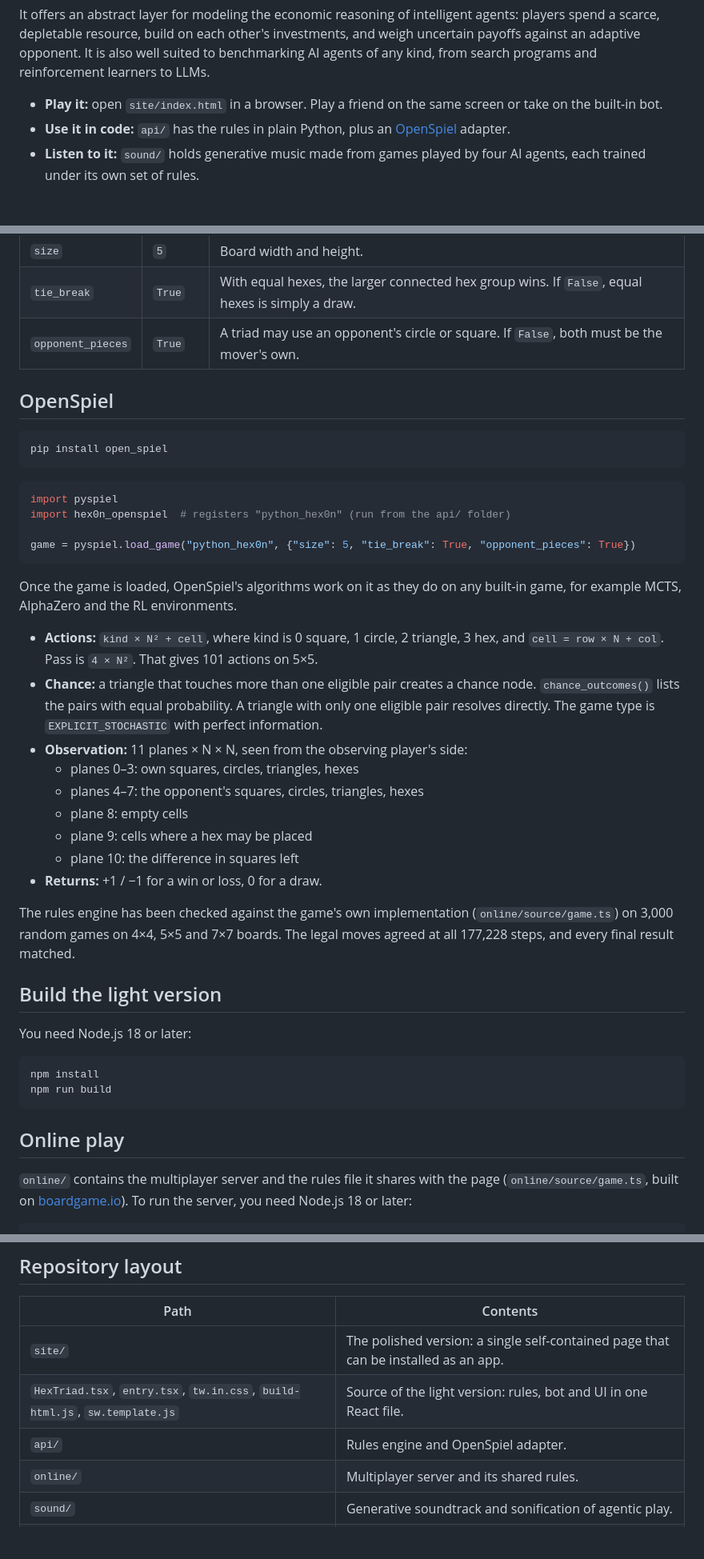
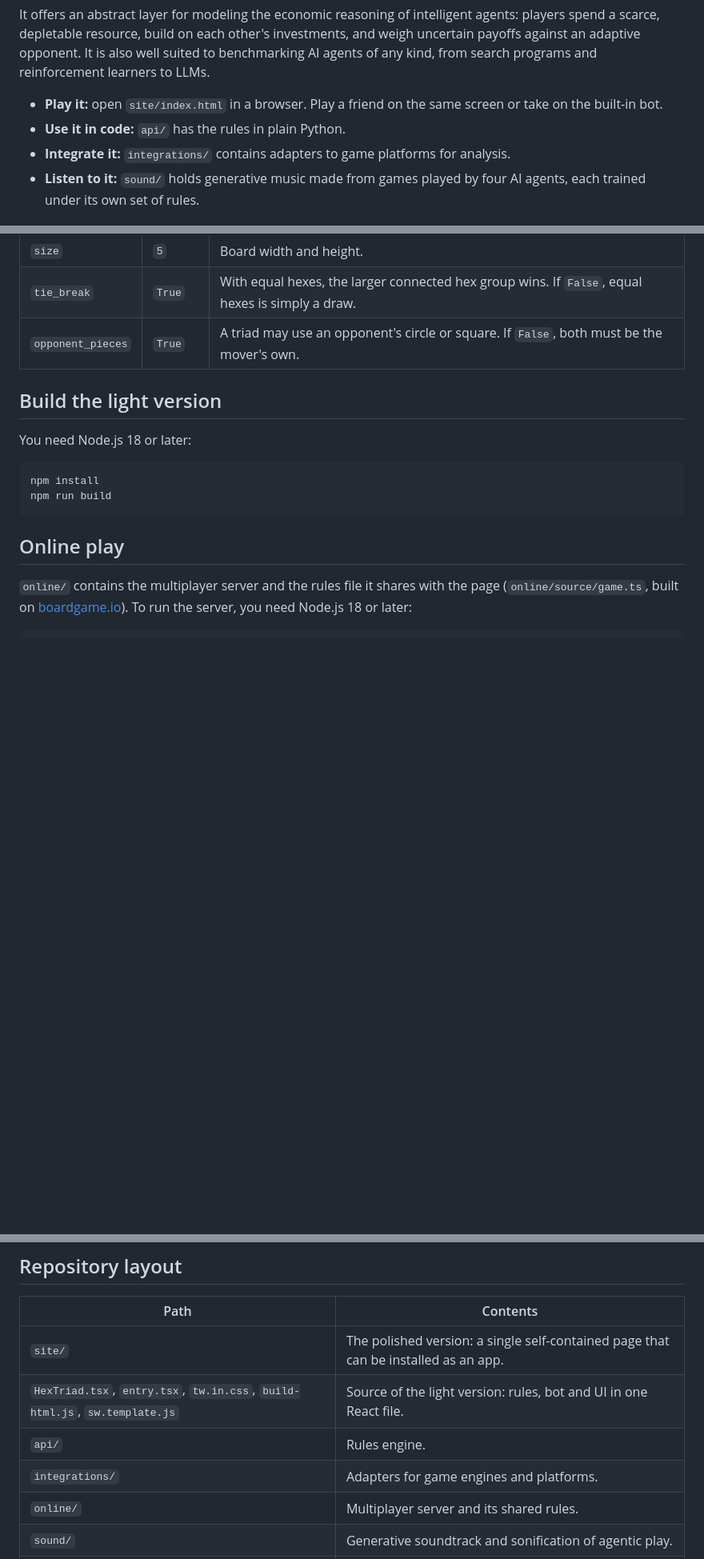
Before and after one commit to yiotri/HexTriad, a Markdown page: README.md, 3 parts joined by grey strips. Shown at 80% size. Drawn GitHub-style; blank space fills up the shorter version.

````diff
--- a/README.md
+++ b/README.md
@@ -5,7 +5,8 @@ HEX0N is a two-player abstract strategy game. You place squares, circles and tri
 It offers an abstract layer for modeling the economic reasoning of intelligent agents: players spend a scarce, depletable resource, build on each other's investments, and weigh uncertain payoffs against an adaptive opponent. It is also well suited to benchmarking AI agents of any kind, from search programs and reinforcement learners to LLMs.
 
 - **Play it:** open `site/index.html` in a browser. Play a friend on the same screen or take on the built-in bot.
-- **Use it in code:** `api/` has the rules in plain Python, plus an [OpenSpiel](https://github.com/google-deepmind/open_spiel) adapter.
+- **Use it in code:** `api/` has the rules in plain Python.
+- **Integrate it:** `integrations/` contains adapters to game platforms for analysis.
 - **Listen to it:** `sound/` holds generative music made from games played by four AI agents, each trained under its own set of rules.
 
 ## Rules
@@ -51,33 +52,6 @@ Running `python hex0n.py` plays one random game and prints it.
 | `tie_break` | `True` | With equal hexes, the larger connected hex group wins. If `False`, equal hexes is simply a draw. |
 | `opponent_pieces` | `True` | A triad may use an opponent's circle or square. If `False`, both must be the mover's own. |
 
-## OpenSpiel
-
-```bash
-pip install open_spiel
-```
-
-```python
-import pyspiel
-import hex0n_openspiel  # registers "python_hex0n" (run from the api/ folder)
-
-game = pyspiel.load_game("python_hex0n", {"size": 5, "tie_break": True, "opponent_pieces": True})
-```
-
-Once the game is loaded, OpenSpiel's algorithms work on it as they do on any built-in game, for example MCTS, AlphaZero and the RL environments.
-
-- **Actions:** `kind × N² + cell`, where kind is 0 square, 1 circle, 2 triangle, 3 hex, and `cell = row × N + col`. Pass is `4 × N²`. That gives 101 actions on 5×5.
-- **Chance:** a triangle that touches more than one eligible pair creates a chance node. `chance_outcomes()` lists the pairs with equal probability. A triangle with only one eligible pair resolves directly. The game type is `EXPLICIT_STOCHASTIC` with perfect information.
-- **Observation:** 11 planes × N × N, seen from the observing player's side:
-  - planes 0–3: own squares, circles, triangles, hexes
-  - planes 4–7: the opponent's squares, circles, triangles, hexes
-  - plane 8: empty cells
-  - plane 9: cells where a hex may be placed
-  - plane 10: the difference in squares left
-- **Returns:** +1 / −1 for a win or loss, 0 for a draw.
-
-The rules engine has been checked against the game's own implementation (`online/source/game.ts`) on 3,000 random games on 4×4, 5×5 and 7×7 boards. The legal moves agreed at all 177,228 steps, and every final result matched.
-
 ## Build the light version
 
 You need Node.js 18 or later:
@@ -113,7 +87,8 @@ The server keeps matches in memory, so restarting it ends games in progress. To
 |---|---|
 | `site/` | The polished version: a single self-contained page that can be installed as an app. |
 | `HexTriad.tsx`, `entry.tsx`, `tw.in.css`, `build-html.js`, `sw.template.js` | Source of the light version: rules, bot and UI in one React file. |
-| `api/` | Rules engine and OpenSpiel adapter. |
+| `api/` | Rules engine. |
+| `integrations/` | Adapters for game engines and platforms. |
 | `online/` | Multiplayer server and its shared rules. |
 | `sound/` | Generative soundtrack and sonification of agentic play. |
 | `specs/` | Product, game and engineering specification (PDF). |
````
